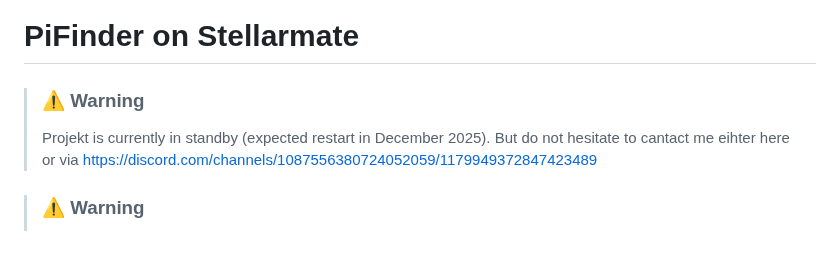
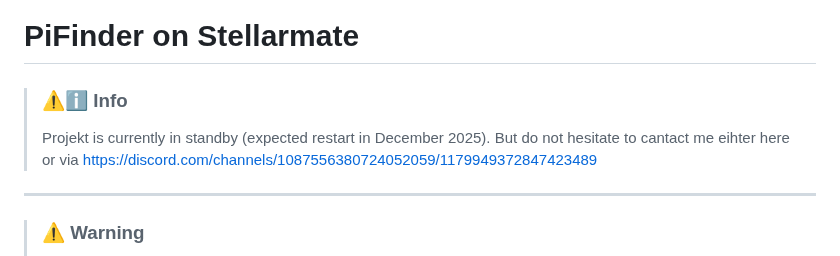
Before and after one commit to apos/PiFinder_Stellarmate, a Markdown page: README.md, the part around the change. Rendered like a GitHub page.

```diff
--- a/README.md
+++ b/README.md
@@ -1,8 +1,11 @@
 # PiFinder on Stellarmate
 
-> ### ⚠️ **Warning**
+> ### ⚠ℹ️ **Info**
 >
 > Projekt is currently in standby (expected restart in December 2025). But do not hesitate to cantact me eihter here or via https://discord.com/channels/1087556380724052059/1179949372847423489
+
+
+-----------
 
 > ### ⚠️ **Warning**
 >
```
